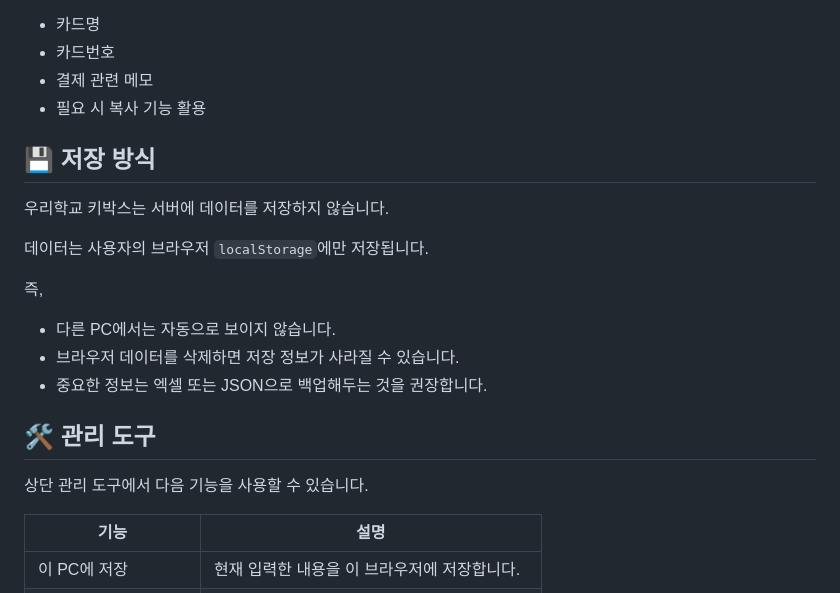
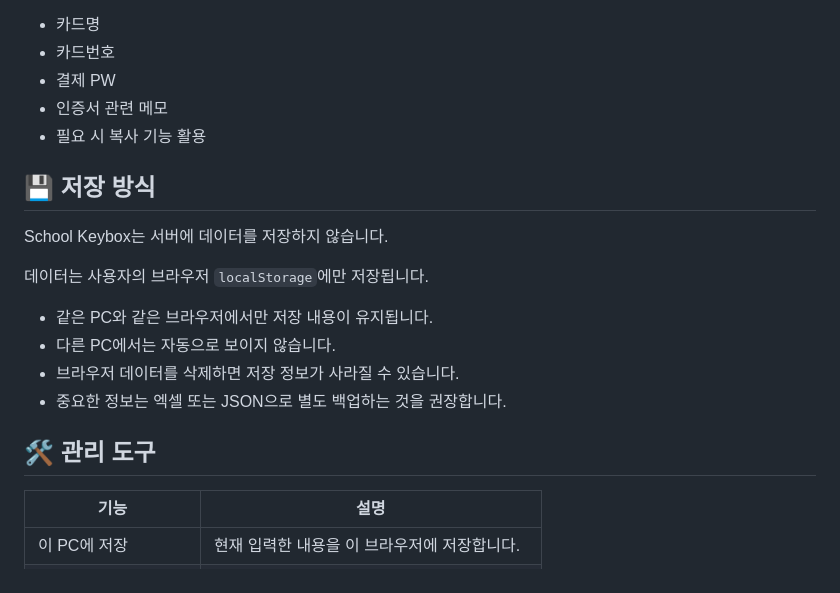
Before and after one commit to sen-vip/hakdol-keybox, a Markdown page: README.md, the part around one of its changes. GitHub-like rendering.

```diff
--- a/README.md
+++ b/README.md
@@ -71,24 +72,22 @@
 
 - 카드명
 - 카드번호
-- 결제 관련 메모
+- 결제 PW
+- 인증서 관련 메모
 - 필요 시 복사 기능 활용
 
 ## 💾 저장 방식
 
-우리학교 키박스는 서버에 데이터를 저장하지 않습니다.
+School Keybox는 서버에 데이터를 저장하지 않습니다.
 
 데이터는 사용자의 브라우저 `localStorage`에만 저장됩니다.
 
-즉,
-
+- 같은 PC와 같은 브라우저에서만 저장 내용이 유지됩니다.
 - 다른 PC에서는 자동으로 보이지 않습니다.
 - 브라우저 데이터를 삭제하면 저장 정보가 사라질 수 있습니다.
-- 중요한 정보는 엑셀 또는 JSON으로 백업해두는 것을 권장합니다.
+- 중요한 정보는 엑셀 또는 JSON으로 별도 백업하는 것을 권장합니다.
 
 ## 🛠️ 관리 도구
-
-상단 관리 도구에서 다음 기능을 사용할 수 있습니다.
 
 | 기능 | 설명 |
 |---|---|
```
Also changed, not shown: other parts of README.md (+58 -54 lines).
